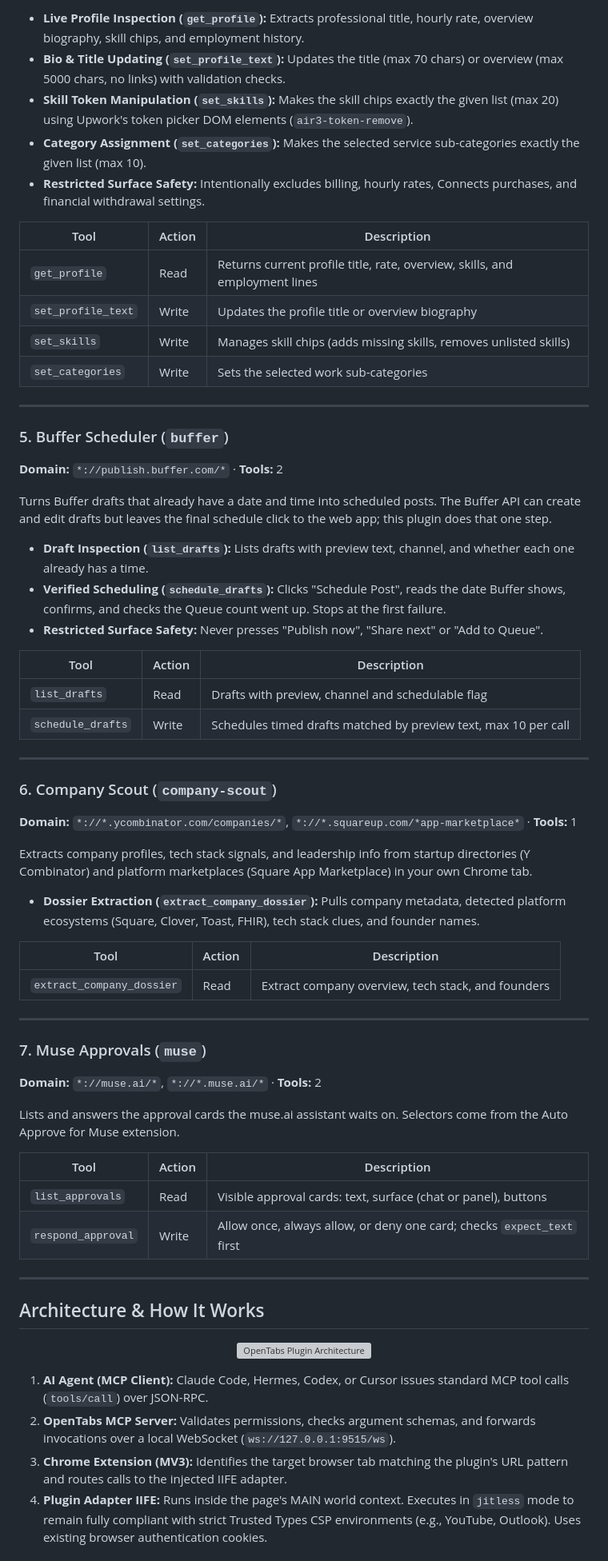
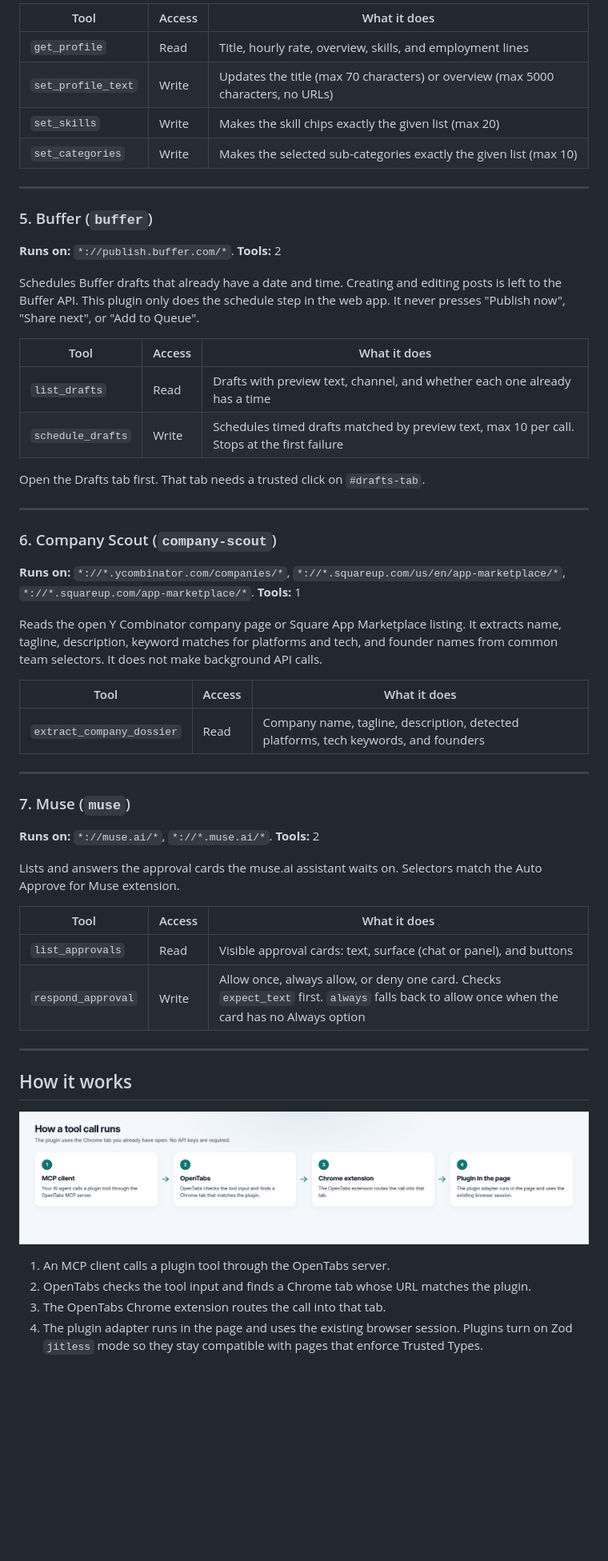
Before and after one commit to nadimtuhin/opentabs-plugins, a Markdown page: README.md, the part around one of its changes. Shown at 80% size. GitHub-like rendering; pictures changed too: assets/architecture.png (added); blank space fills up the shorter version; grey boxes are pictures that could not be loaded.

```diff
--- a/README.md
+++ b/README.md
@@ -85,68 +81,58 @@ Maintains Upwork freelancer profile content directly through the logged-in inter
 
-- **Live Profile Inspection (`get_profile`):** Extracts professional title, hourly rate, overview biography, skill chips, and employment history.
-- **Bio & Title Updating (`set_profile_text`):** Updates the title (max 70 chars) or overview (max 5000 chars, no links) with validation checks.
-- **Skill Token Manipulation (`set_skills`):** Makes the skill chips exactly the given list (max 20) using Upwork's token picker DOM elements (`air3-token-remove`).
-- **Category Assignment (`set_categories`):** Makes the selected service sub-categories exactly the given list (max 10).
-- **Restricted Surface Safety:** Intentionally excludes billing, hourly rates, Connects purchases, and financial withdrawal settings.
-
-| Tool | Action | Description |
-|---|---|---|
-| `get_profile` | Read | Returns current profile title, rate, overview, skills, and employment lines |
-| `set_profile_text` | Write | Updates the profile title or overview biography |
-| `set_skills` | Write | Manages skill chips (adds missing skills, removes unlisted skills) |
-| `set_categories` | Write | Sets the selected work sub-categories |
+| Tool | Access | What it does |
+| --- | --- | --- |
+| `get_profile` | Read | Title, hourly rate, overview, skills, and employment lines |
+| `set_profile_text` | Write | Updates the title (max 70 characters) or overview (max 5000 characters, no URLs) |
+| `set_skills` | Write | Makes the skill chips exactly the given list (max 20) |
+| `set_categories` | Write | Makes the selected sub-categories exactly the given list (max 10) |
 
 ---
 
-### 5. Buffer Scheduler (`buffer`)
-**Domain:** `*://publish.buffer.com/*` · **Tools:** 2
+### 5. Buffer (`buffer`)
+**Runs on:** `*://publish.buffer.com/*`. **Tools:** 2
 
-Turns Buffer drafts that already have a date and time into scheduled posts. The Buffer API can create and edit drafts but leaves the final schedule click to the web app; this plugin does that one step.
+Schedules Buffer drafts that already have a date and time. Creating and editing posts is left to the Buffer API. This plugin only does the schedule step in the web app. It never presses "Publish now", "Share next", or "Add to Queue".
 
-- **Draft Inspection (`list_drafts`):** Lists drafts with preview text, channel, and whether each one already has a time.
-- **Verified Scheduling (`schedule_drafts`):** Clicks "Schedule Post", reads the date Buffer shows, confirms, and checks the Queue count went up. Stops at the first failure.
-- **Restricted Surface Safety:** Never presses "Publish now", "Share next" or "Add to Queue".
+| Tool | Access | What it does |
+| --- | --- | --- |
+| `list_drafts` | Read | Drafts with preview text, channel, and whether each one already has a time |
+| `schedule_drafts` | Write | Schedules timed drafts matched by preview text, max 10 per call. Stops at the first failure |
 
-| Tool | Action | Description |
-|---|---|---|
-| `list_drafts` | Read | Drafts with preview, channel and schedulable flag |
-| `schedule_drafts` | Write | Schedules timed drafts matched by preview text, max 10 per call |
+Open the Drafts tab first. That tab needs a trusted click on `#drafts-tab`.
 
 ---
 
 ### 6. Company Scout (`company-scout`)
-**Domain:** `*://*.ycombinator.com/companies/*`, `*://*.squareup.com/*app-marketplace*` · **Tools:** 1
+**Runs on:** `*://*.ycombinator.com/companies/*`, `*://*.squareup.com/us/en/app-marketplace/*`, `*://*.squareup.com/app-marketplace/*`. **Tools:** 1
 
-Extracts company profiles, tech stack signals, and leadership info from startup directories (Y Combinator) and platform marketplaces (Square App Marketplace) in your own Chrome tab.
+Reads the open Y Combinator company page or Square App Marketplace listing. It extracts name, tagline, description, keyword matches for platforms and tech, and founder names from common team selectors. It does not make background API calls.
 
-- **Dossier Extraction (`extract_company_dossier`):** Pulls company metadata, detected platform ecosystems (Square, Clover, Toast, FHIR), tech stack clues, and founder names.
-
-| Tool | Action | Description |
-|---|---|---|
-| `extract_company_dossier` | Read | Extract company overview, tech stack, and founders |
+| Tool | Access | What it does |
+| --- | --- | --- |
+| `extract_company_dossier` | Read | Company name, tagline, description, detected platforms, tech keywords, and founders |
 
 ---
 
-### 7. Muse Approvals (`muse`)
-**Domain:** `*://muse.ai/*`, `*://*.muse.ai/*` · **Tools:** 2
+### 7. Muse (`muse`)
+**Runs on:** `*://muse.ai/*`, `*://*.muse.ai/*`. **Tools:** 2
 
-Lists and answers the approval cards the muse.ai assistant waits on. Selectors come from the Auto Approve for Muse extension.
+Lists and answers the approval cards the muse.ai assistant waits on. Selectors match the Auto Approve for Muse extension.
 
-| Tool | Action | Description |
-|---|---|---|
-| `list_approvals` | Read | Visible approval cards: text, surface (chat or panel), buttons |
-| `respond_approval` | Write | Allow once, always allow, or deny one card; checks `expect_text` first |
+| Tool | Access | What it does |
+| --- | --- | --- |
+| `list_approvals` | Read | Visible approval cards: text, surface (chat or panel), and buttons |
+| `respond_approval` | Write | Allow once, always allow, or deny one card. Checks `expect_text` first. `always` falls back to allow once when the card has no Always option |
 
 ---
 
-## Architecture & How It Works
+## How it works
 
 <p align="center">
-  <img src="./assets/architecture.svg" alt="OpenTabs Plugin Architecture" width="100%" />
+  <img src="./assets/architecture.png" alt="Tool call flow: MCP client, to OpenTabs, to the Chrome extension, to the plugin running in the open tab" width="100%" />
 </p>
 
-1. **AI Agent (MCP Client):** Claude Code, Hermes, Codex, or Cursor issues standard MCP tool calls (`tools/call`) over JSON-RPC.
-2. **OpenTabs MCP Server:** Validates permissions, checks argument schemas, and forwards invocations over a local WebSocket (`ws://127.0.0.1:9515/ws`).
-3. **Chrome Extension (MV3):** Identifies the target browser tab matching the plugin's URL pattern and routes calls to the injected IIFE adapter.
-4. **Plugin Adapter IIFE:** Runs inside the page's MAIN world context. Executes in `jitless` mode to remain fully compliant with strict Trusted Types CSP environments (e.g., YouTube, Outlook). Uses existing browser authentication cookies.
+1. An MCP client calls a plugin tool through the OpenTabs server.
+2. OpenTabs checks the tool input and finds a Chrome tab whose URL matches the plugin.
+3. The OpenTabs Chrome extension routes the call into that tab.
+4. The plugin adapter runs in the page and uses the existing browser session. Plugins turn on Zod `jitless` mode so they stay compatible with pages that enforce Trusted Types.
 
```
Also changed, not shown: other parts of README.md (+76 -72 lines), assets/cover-banner.png, assets/plugins-showcase.png, 2 other files.
